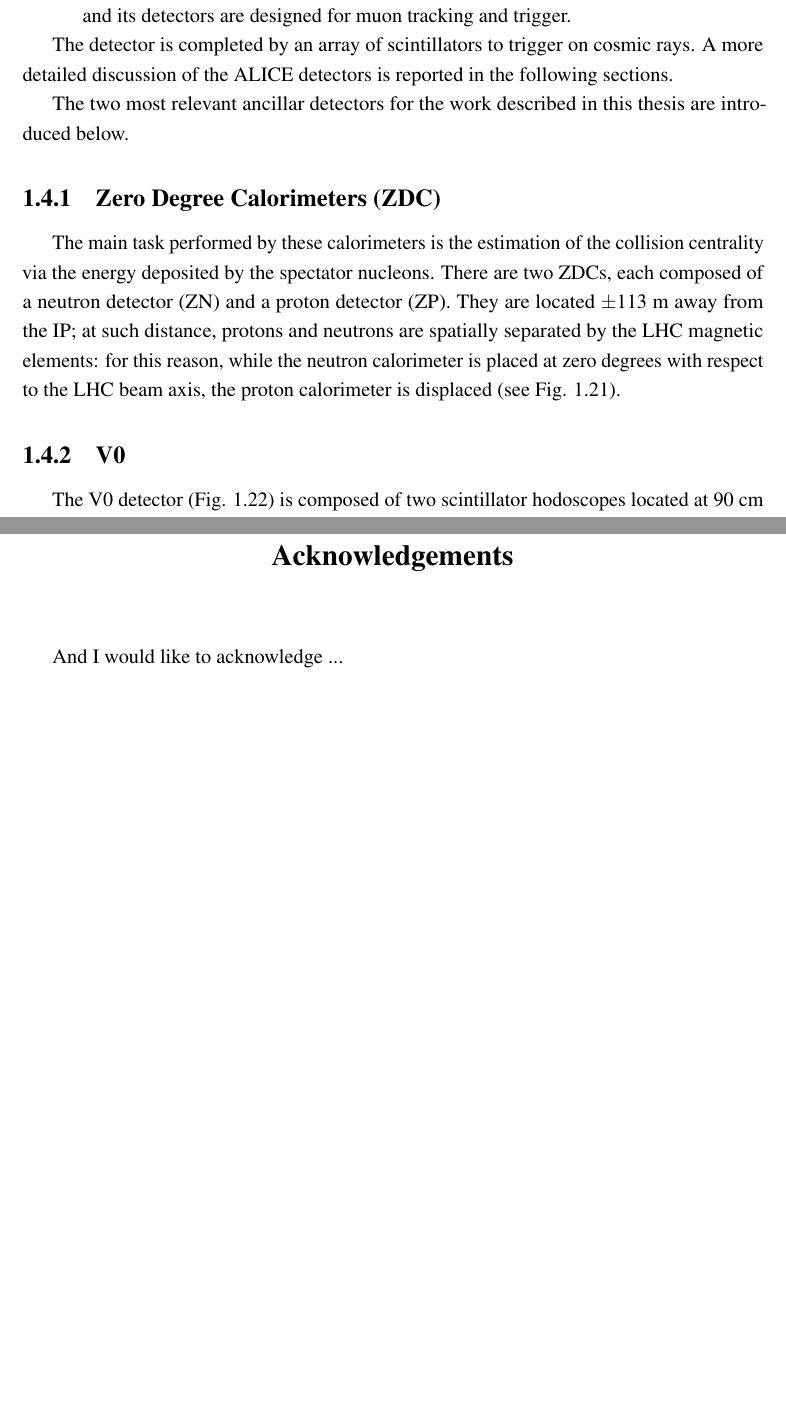
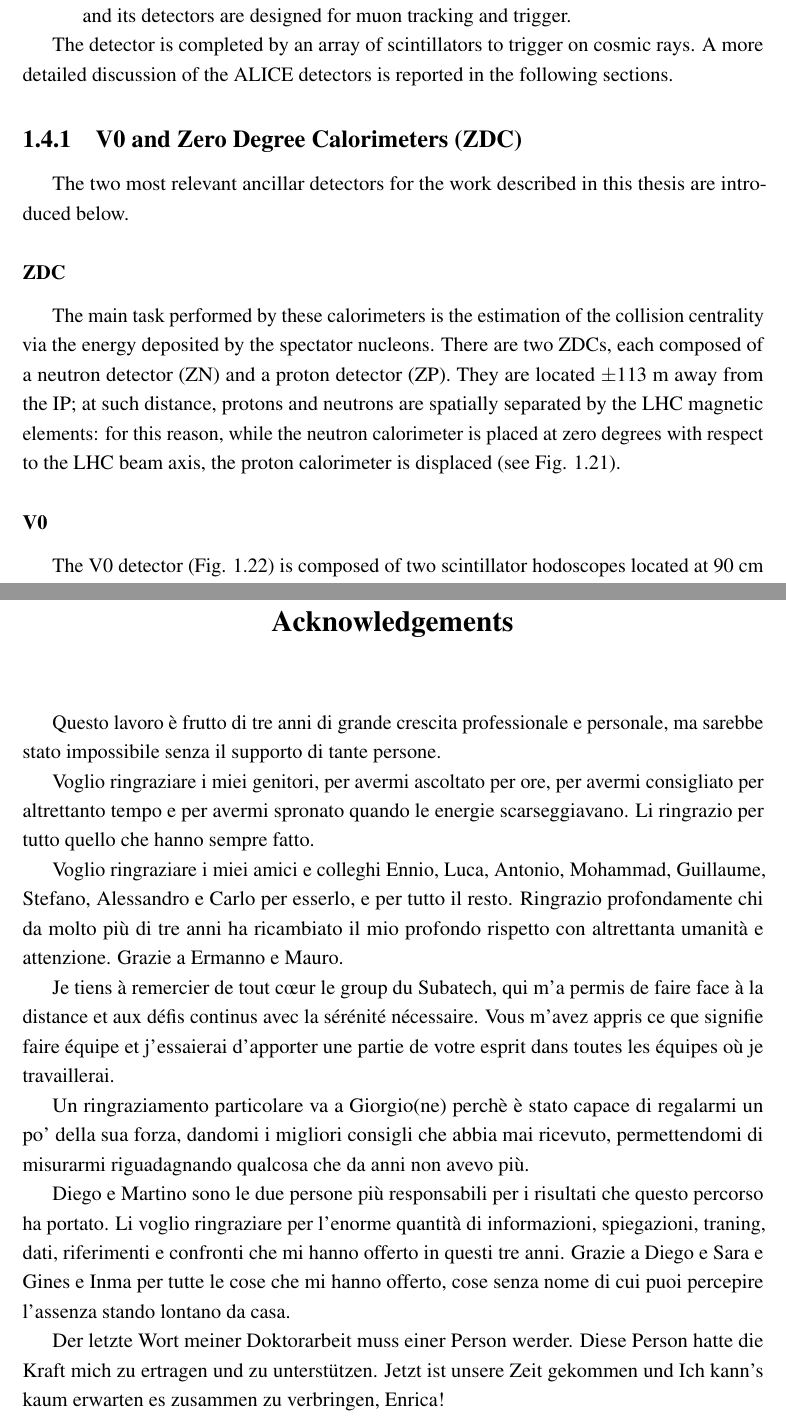
Before and after one commit to gabrielefronze/PhdThesis, a LaTeX thesis (thesis.tex, which reads Acknowledgement/acknowledgement.tex, Chapters/Introduction/introduction.tex, Preamble/preamble.tex): two parts of pages 47 and 147 of 148 before the commit and two parts of pages 49 and 149 of 150 after it, joined at a grey line, cut so that both start at the same text, the shorter picture padded with empty space. Compiled offline with pdfLaTeX.

Commit message:
Ack and IMT3M front page

```diff
--- a/Acknowledgement/acknowledgement.tex
+++ b/Acknowledgement/acknowledgement.tex
@@ -3,7 +3,25 @@
 \begin{acknowledgements}
 
 
-And I would like to acknowledge ...
+Questo lavoro è frutto di tre anni di grande crescita professionale e personale, ma sarebbe stato impossibile senza il supporto di tante persone.
+
+Voglio ringraziare i miei genitori, per avermi ascoltato per ore, per avermi consigliato per altrettanto tempo e per avermi spronato quando le energie scarseggiavano. Li ringrazio per tutto quello che hanno sempre fatto.
+
+Voglio ringraziare i miei amici e colleghi Ennio, Luca, Antonio, Mohammad, Guillaume, Stefano, Alessandro e Carlo per esserlo, e per tutto il resto.
+Ringrazio profondamente chi da molto più di tre anni ha ricambiato il mio profondo rispetto con altrettanta umanità e attenzione. Grazie a Ermanno e Mauro.
+
+Je tiens à remercier de tout cœur le group du Subatech, qui m'a permis de faire face à la distance et aux défis continus avec la sérénité nécessaire.
+Vous m'avez appris ce que signifie faire équipe et j'essaierai d'apporter une partie de votre esprit dans toutes les équipes où je travaillerai.
+
+Un ringraziamento particolare va a Giorgio(ne) perchè è stato capace di regalarmi un po' della sua forza, dandomi i migliori consigli che abbia mai ricevuto, permettendomi di misurarmi riguadagnando qualcosa che da anni non avevo più.
+
+Diego e Martino sono le due persone più responsabili per i risultati che questo percorso ha portato.
+Li voglio ringraziare per l'enorme quantità di informazioni, spiegazioni, traning, dati, riferimenti e confronti che mi hanno offerto in questi tre anni.
+Grazie a Diego e Sara e Gines e Inma per tutte le cose che mi hanno offerto, cose senza nome di cui puoi percepire l'assenza stando lontano da casa.
+
+Der letzte Wort meiner Doktorarbeit muss einer Person werder.
+Diese Person hatte die Kraft mich zu ertragen und zu unterstützen.
+Jetzt ist unsere Zeit gekommen und Ich kann's kaum erwarten es zusammen zu verbringen, Enrica!
 
 
 \end{acknowledgements}
--- a/Chapters/Introduction/introduction.tex
+++ b/Chapters/Introduction/introduction.tex
@@ -614,10 +614,10 @@ The main purpose of the ALICE experiment is the study of the physics of strongly
 The detector is completed by an array of scintillators to trigger on cosmic rays.
 A more detailed discussion of the ALICE detectors is reported in the following sections.
 
-% \subsection{Forward detectors}
+\subsection{V0 and Zero Degree Calorimeters (ZDC)}
 The two most relevant ancillar detectors for the work described in this thesis are introduced below.
 
-\subsection{Zero Degree Calorimeters (ZDC)}
+\subsubsection{ZDC}
 The main task performed by these calorimeters is the estimation of the collision centrality via the energy deposited by the spectator nucleons.
 There are two ZDCs, each composed of a neutron detector (ZN) and a proton detector (ZP).
 They are located $\pm113$ m away from the IP; at such distance, protons and neutrons are spatially separated by the LHC magnetic elements: for this reason, while the neutron calorimeter is placed at zero degrees with respect to the LHC beam axis, the proton calorimeter is displaced (see Fig. \ref{fig:ZDC}).
@@ -630,10 +630,6 @@ They are located $\pm113$ m away from the IP; at such distance, protons and neut
 \end{center}
 \end{figure}
 
-\subsection{V0}
-The V0 detector (Fig. \ref{fig:V0}) is composed of two scintillator hodoscopes located at $90$ cm (V0$_C$, muon spectrometer side) and $-340$ cm (V0$_A$, PMD side) from the interaction point.
-Its main tasks are the delivery of minimum bias and centrality triggers, the offline estimation of centrality, the rejection of beam-gas interactions and the measurement of luminosity.
-
 \begin{figure}[!h]
 \begin{center}
 \includegraphics[width=.7\linewidth]{Chapters/Introduction/Figs/V0.pdf}
@@ -641,6 +637,10 @@ Its main tasks are the delivery of minimum bias and centrality triggers, the off
 \label{fig:V0}
 \end{center}
 \end{figure}
+
+\subsubsection{V0}
+The V0 detector (Fig. \ref{fig:V0}) is composed of two scintillator hodoscopes located at $90$ cm (V0$_C$, muon spectrometer side) and $-340$ cm (V0$_A$, PMD side) from the interaction point.
+Its main tasks are the delivery of minimum bias and centrality triggers, the offline estimation of centrality, the rejection of beam-gas interactions and the measurement of luminosity.
 
 \subsection{Central barrel detectors}
 The mid-rapidity section of the ALICE experimental apparatus is named central barrel.
--- a/Preamble/preamble.tex
+++ b/Preamble/preamble.tex
@@ -87,6 +87,7 @@
 \usepackage[english,french]{babel}
 \usepackage[utf8]{inputenc}
 \usepackage{url}
+\usepackage{pdfpages}
 
 % By default the URLs are put in typewriter type in the body and the
 % bibliography of the document when using the \url command.  If you are
```
Also changed, not shown: Dedication/dedication.tex (+20 -1 lines), thesis.tex (+3 -1 lines), couverture3M.pdf (added).
